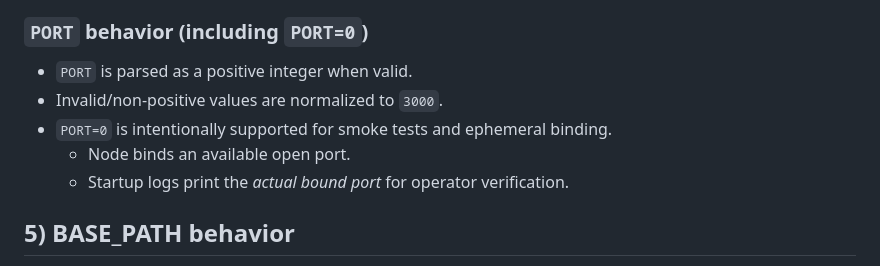
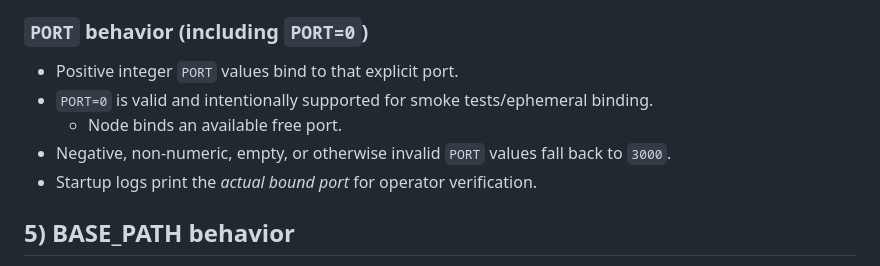
Before and after one commit to MetalDriverMedia/ThressGame-My-Version, a Markdown page: docs/DEPLOYMENT_RUNBOOK_ALPHA.md, the part around the change. Rendered like a GitHub page.

Commit message:
docs: clarify PORT=0 vs invalid port fallback in runbook

```diff
--- a/docs/DEPLOYMENT_RUNBOOK_ALPHA.md
+++ b/docs/DEPLOYMENT_RUNBOOK_ALPHA.md
@@ -75,11 +75,11 @@ Recommended process-manager strategy for alpha:
 
 ### `PORT` behavior (including `PORT=0`)
 
-- `PORT` is parsed as a positive integer when valid.
-- Invalid/non-positive values are normalized to `3000`.
-- `PORT=0` is intentionally supported for smoke tests and ephemeral binding.
-  - Node binds an available open port.
-  - Startup logs print the *actual bound port* for operator verification.
+- Positive integer `PORT` values bind to that explicit port.
+- `PORT=0` is valid and intentionally supported for smoke tests/ephemeral binding.
+  - Node binds an available free port.
+- Negative, non-numeric, empty, or otherwise invalid `PORT` values fall back to `3000`.
+- Startup logs print the *actual bound port* for operator verification.
 
 ## 5) BASE_PATH behavior
 
```
